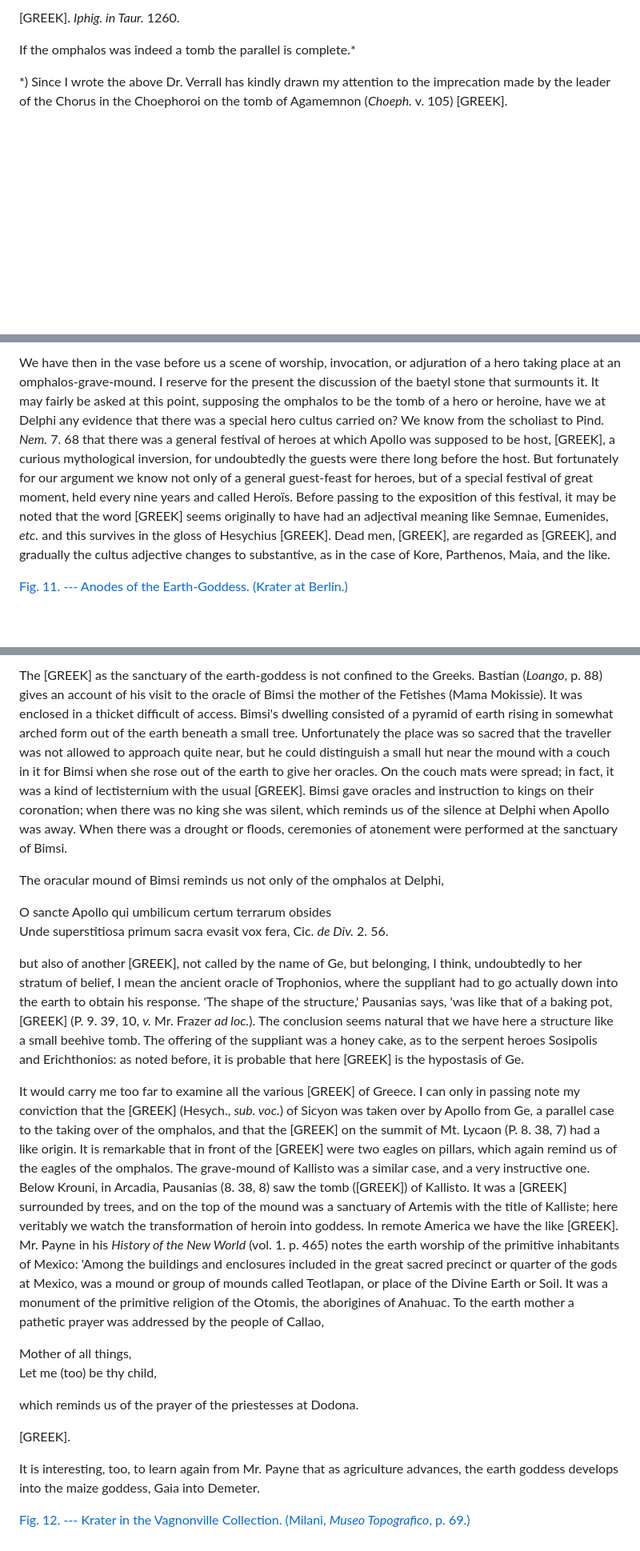
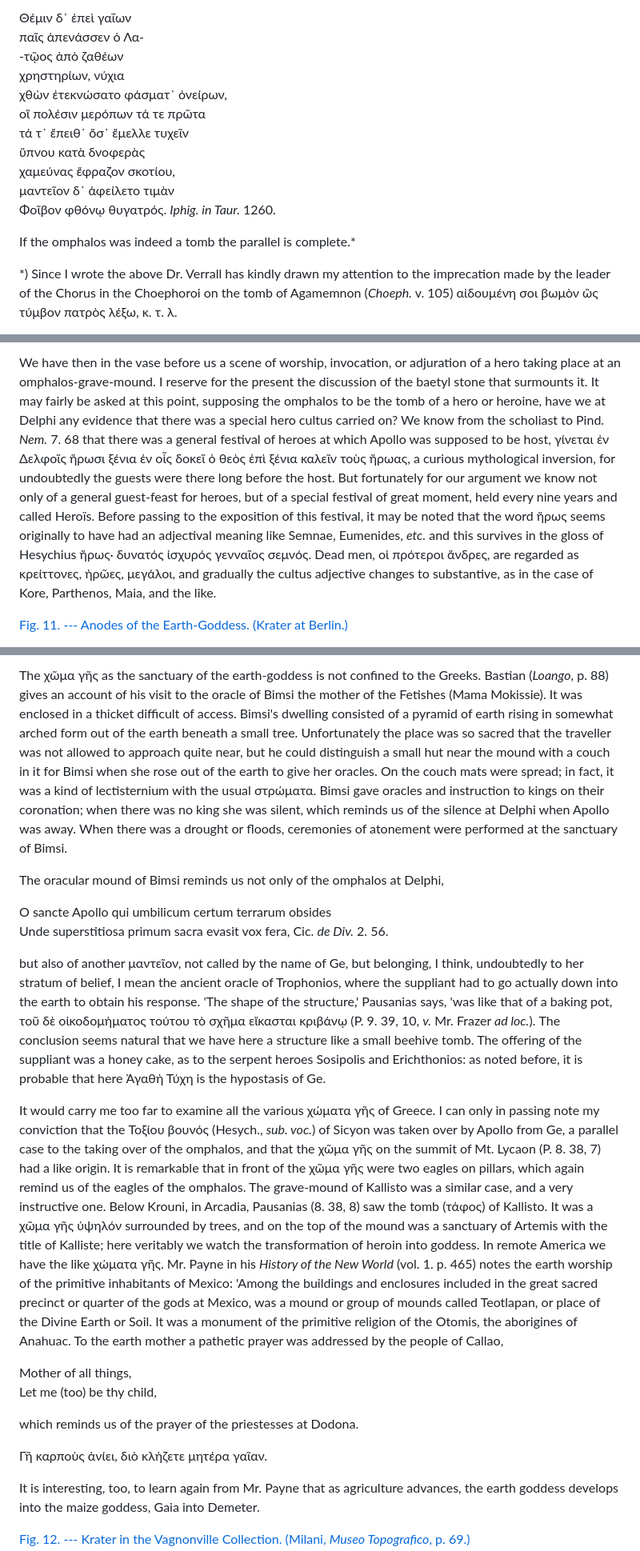
Before and after one commit to solaranamnesis/jane-ellen-harrison, a Markdown page: delphika/full-text-english.md, 3 parts joined by grey strips. Shown at 80% size. Rendered like a GitHub page; blank space fills up the shorter version.

```diff
--- a/delphika/full-text-english.md
+++ b/delphika/full-text-english.md
@@ -270,7 +270,17 @@ This much is clear, that some ceremony is being enacted at a tomb between two me
 
-[GREEK]. _Iphig. in Taur._ 1260.
+Θέμιν δ᾽ ἐπεὶ γαΐων
+παῖς ἀπενάσσεν ὁ Λα-
+-τῷος ἀπὸ ζαθέων
+χρηστηρίων, νύχια
+χθὼν ἐτεκνώσατο φάσματ᾽ ὀνείρων,
+οἳ πολέσιν μερόπων τά τε πρῶτα
+τά τ᾽ ἔπειθ᾽ ὅσ᾽ ἔμελλε τυχεῖν
+ὕπνου κατὰ δνοφερὰς
+χαμεύνας ἔφραζον σκοτίου,
+μαντεῖον δ᾽ ἀφείλετο τιμὰν
+Φοῖβον φθόνῳ θυγατρός. _Iphig. in Taur._ 1260.
 
 If the omphalos was indeed a tomb the parallel is complete.*
 
-*) Since I wrote the above Dr. Verrall has kindly drawn my attention to the imprecation made by the leader of the Chorus in the Choephoroi on the tomb of Agamemnon (_Choeph._ v. 105) [GREEK].
+*) Since I wrote the above Dr. Verrall has kindly drawn my attention to the imprecation made by the leader of the Chorus in the Choephoroi on the tomb of Agamemnon (_Choeph._ v. 105) αἰδουμένη σοι βωμὸν ὣς τύμβον πατρὸς λέξω, κ. τ. λ.
 
@@ -278,5 +288,5 @@ Although I am unable to point to a definite instance in which an oath was taken
 
-We have then in the vase before us a scene of worship, invocation, or adjuration of a hero taking place at an omphalos-grave-mound. I reserve for the present the discussion of the baetyl stone that surmounts it. It may fairly be asked at this point, supposing the omphalos to be the tomb of a hero or heroine, have we at Delphi any evidence that there was a special hero cultus carried on? We know from the scholiast to Pind. _Nem._ 7. 68 that there was a general festival of heroes at which Apollo was supposed to be host, [GREEK], a curious mythological inversion, for undoubtedly the guests were there long before the host. But fortunately for our argument we know not only of a general guest-feast for heroes, but of a special festival of great moment, held every nine years and called Heroïs. Before passing to the exposition of this festival, it may be noted that the word [GREEK] seems originally to have had an adjectival meaning like Semnae, Eumenides, _etc._ and this survives in the gloss of Hesychius [GREEK]. Dead men, [GREEK], are regarded as [GREEK], and gradually the cultus adjective changes to substantive, as in the case of Kore, Parthenos, Maia, and the like.
+We have then in the vase before us a scene of worship, invocation, or adjuration of a hero taking place at an omphalos-grave-mound. I reserve for the present the discussion of the baetyl stone that surmounts it. It may fairly be asked at this point, supposing the omphalos to be the tomb of a hero or heroine, have we at Delphi any evidence that there was a special hero cultus carried on? We know from the scholiast to Pind. _Nem._ 7. 68 that there was a general festival of heroes at which Apollo was supposed to be host, γίνεται ἐν Δελφοῖς ἥρωσι ξένια ἐν οἷς δοκεῖ ὁ θεὸς ἐπὶ ξένια καλεῖν τοὺς ἥρωας, a curious mythological inversion, for undoubtedly the guests were there long before the host. But fortunately for our argument we know not only of a general guest-feast for heroes, but of a special festival of great moment, held every nine years and called Heroïs. Before passing to the exposition of this festival, it may be noted that the word ἥρως seems originally to have had an adjectival meaning like Semnae, Eumenides, _etc._ and this survives in the gloss of Hesychius ἥρως· δυνατός ἰσχυρός γενναῖος σεμνός. Dead men, οἱ πρότεροι ἄνδρες, are regarded as κρείττονες, ἡρῶες, μεγάλοι, and gradually the cultus adjective changes to substantive, as in the case of Kore, Parthenos, Maia, and the like.
 
 [Fig. 11. --- Anodes of the Earth-Goddess. (Krater at Berlin.)]()
 
@@ -284,21 +294,21 @@ Plutarch in his priceless _Quaestiones Graecae_ (12.) asks [GREEK]. This is all
 
-The [GREEK] as the sanctuary of the earth-goddess is not confined to the Greeks. Bastian (_Loango_, p. 88) gives an account of his visit to the oracle of Bimsi the mother of the Fetishes (Mama Mokissie). It was enclosed in a thicket difficult of access. Bimsi's dwelling consisted of a pyramid of earth rising in somewhat arched form out of the earth beneath a small tree. Unfortunately the place was so sacred that the traveller was not allowed to approach quite near, but he could distinguish a small hut near the mound with a couch in it for Bimsi when she rose out of the earth to give her oracles. On the couch mats were spread; in fact, it was a kind of lectisternium with the usual [GREEK]. Bimsi gave oracles and instruction to kings on their coronation; when there was no king she was silent, which reminds us of the silence at Delphi when Apollo was away. When there was a drought or floods, ceremonies of atonement were performed at the sanctuary of Bimsi.
+The χῶμα γῆς as the sanctuary of the earth-goddess is not confined to the Greeks. Bastian (_Loango_, p. 88) gives an account of his visit to the oracle of Bimsi the mother of the Fetishes (Mama Mokissie). It was enclosed in a thicket difficult of access. Bimsi's dwelling consisted of a pyramid of earth rising in somewhat arched form out of the earth beneath a small tree. Unfortunately the place was so sacred that the traveller was not allowed to approach quite near, but he could distinguish a small hut near the mound with a couch in it for Bimsi when she rose out of the earth to give her oracles. On the couch mats were spread; in fact, it was a kind of lectisternium with the usual στρώματα. Bimsi gave oracles and instruction to kings on their coronation; when there was no king she was silent, which reminds us of the silence at Delphi when Apollo was away. When there was a drought or floods, ceremonies of atonement were performed at the sanctuary of Bimsi.
 
 The oracular mound of Bimsi reminds us not only of the omphalos at Delphi,
 
 O sancte Apollo qui umbilicum certum terrarum obsides
 Unde superstitiosa primum sacra evasit vox fera,  Cic. _de Div._ 2. 56.
 
-but also of another [GREEK], not called by the name of Ge, but belonging, I think, undoubtedly to her stratum of belief, I mean the ancient oracle of Trophonios, where the suppliant had to go actually down into the earth to obtain his response. 'The shape of the structure,' Pausanias says, 'was like that of a baking pot, [GREEK] (P. 9. 39, 10, _v._ Mr. Frazer _ad loc._). The conclusion seems natural that we have here a structure like a small beehive tomb. The offering of the suppliant was a honey cake, as to the serpent heroes Sosipolis and Erichthonios: as noted before, it is probable that here [GREEK] is the hypostasis of Ge.
+but also of another μαντεῖον, not called by the name of Ge, but belonging, I think, undoubtedly to her stratum of belief, I mean the ancient oracle of Trophonios, where the suppliant had to go actually down into the earth to obtain his response. 'The shape of the structure,' Pausanias says, 'was like that of a baking pot, τοῦ δὲ οἰκοδομήματος τούτου τὸ σχῆμα εἴκασται κριβάνῳ (P. 9. 39, 10, _v._ Mr. Frazer _ad loc._). The conclusion seems natural that we have here a structure like a small beehive tomb. The offering of the suppliant was a honey cake, as to the serpent heroes Sosipolis and Erichthonios: as noted before, it is probable that here Ἀγαθὴ Τύχη is the hypostasis of Ge.
 
-It would carry me too far to examine all the various [GREEK] of Greece. I can only in passing note my conviction that the [GREEK] (Hesych., _sub. voc._) of Sicyon was taken over by Apollo from Ge, a parallel case to the taking over of the omphalos, and that the [GREEK] on the summit of Mt. Lycaon (P. 8. 38, 7) had a like origin. It is remarkable that in front of the [GREEK] were two eagles on pillars, which again remind us of the eagles of the omphalos. The grave-mound of Kallisto was a similar case, and a very instructive one. Below Krouni, in Arcadia, Pausanias (8. 38, 8) saw the tomb ([GREEK]) of Kallisto. It was a [GREEK] surrounded by trees, and on the top of the mound was a sanctuary of Artemis with the title of Kalliste; here veritably we watch the transformation of heroin into goddess. In remote America we have the like [GREEK]. Mr. Payne in his _History of the New World_ (vol. 1. p. 465) notes the earth worship of the primitive inhabitants of Mexico: 'Among the buildings and enclosures included in the great sacred precinct or quarter of the gods at Mexico, was a mound or group of mounds called Teotlapan, or place of the Divine Earth or Soil. It was a monument of the primitive religion of the Otomis, the aborigines of Anahuac. To the earth mother a pathetic prayer was addressed by the people of Callao,
+It would carry me too far to examine all the various χώματα γῆς of Greece. I can only in passing note my conviction that the Τοξίου βουνός (Hesych., _sub. voc._) of Sicyon was taken over by Apollo from Ge, a parallel case to the taking over of the omphalos, and that the χῶμα γῆς on the summit of Mt. Lycaon (P. 8. 38, 7) had a like origin. It is remarkable that in front of the χῶμα γῆς were two eagles on pillars, which again remind us of the eagles of the omphalos. The grave-mound of Kallisto was a similar case, and a very instructive one. Below Krouni, in Arcadia, Pausanias (8. 38, 8) saw the tomb (τάφος) of Kallisto. It was a χῶμα γῆς ὑψηλόν surrounded by trees, and on the top of the mound was a sanctuary of Artemis with the title of Kalliste; here veritably we watch the transformation of heroin into goddess. In remote America we have the like χώματα γῆς. Mr. Payne in his _History of the New World_ (vol. 1. p. 465) notes the earth worship of the primitive inhabitants of Mexico: 'Among the buildings and enclosures included in the great sacred precinct or quarter of the gods at Mexico, was a mound or group of mounds called Teotlapan, or place of the Divine Earth or Soil. It was a monument of the primitive religion of the Otomis, the aborigines of Anahuac. To the earth mother a pathetic prayer was addressed by the people of Callao,
 
 Mother of all things,
 Let me (too) be thy child,
 
 which reminds us of the prayer of the priestesses at Dodona.
 
-[GREEK].
+Γῆ καρποὺς ἀνίει, διὸ κλήζετε μητέρα γαῖαν.
 
 It is interesting, too, to learn again from Mr. Payne that as agriculture advances, the earth goddess develops into the maize goddess, Gaia into Demeter.
 
```
Also changed, not shown: other parts of delphika/full-text-english.md (+6 -5 lines).
